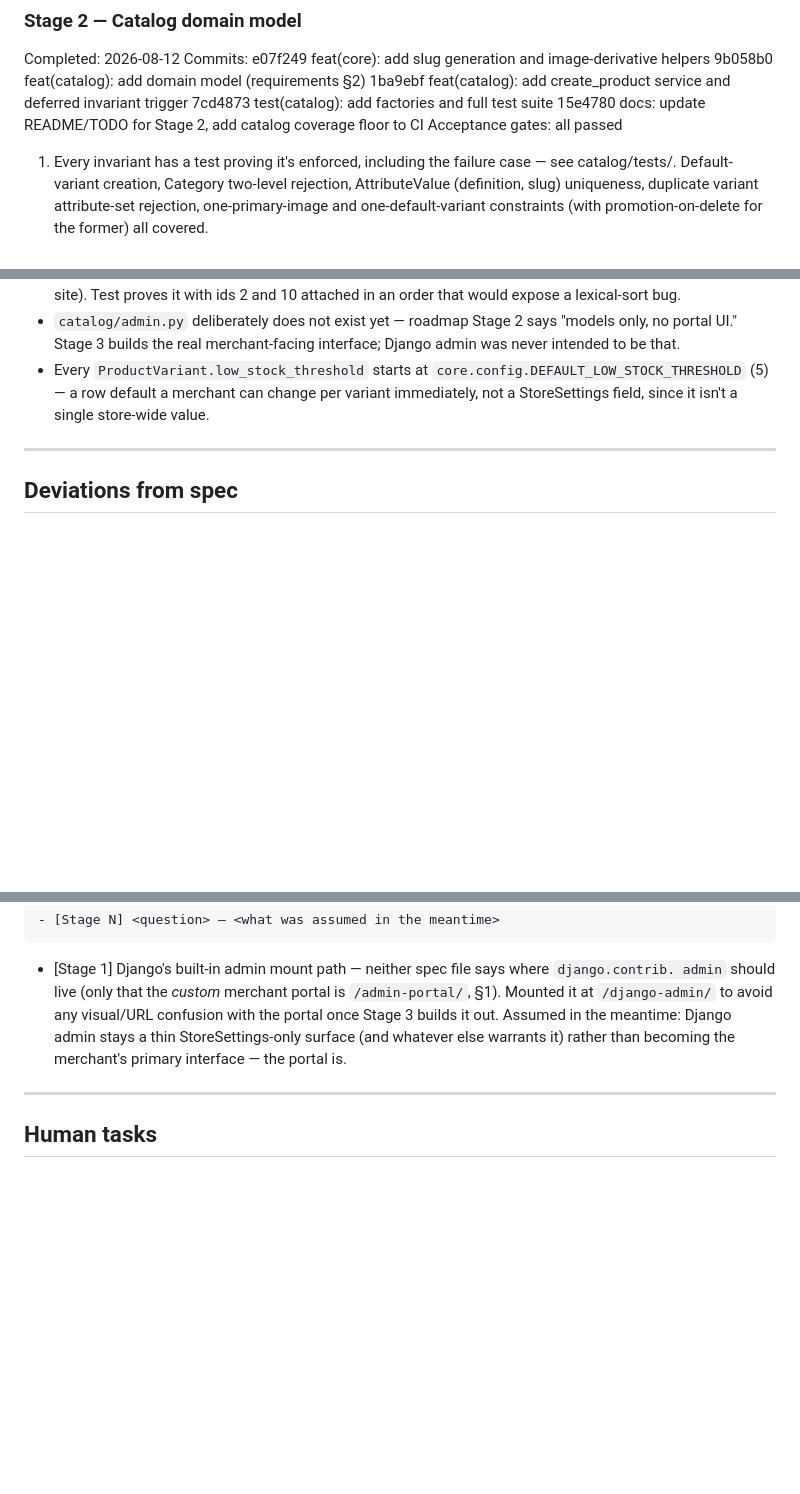
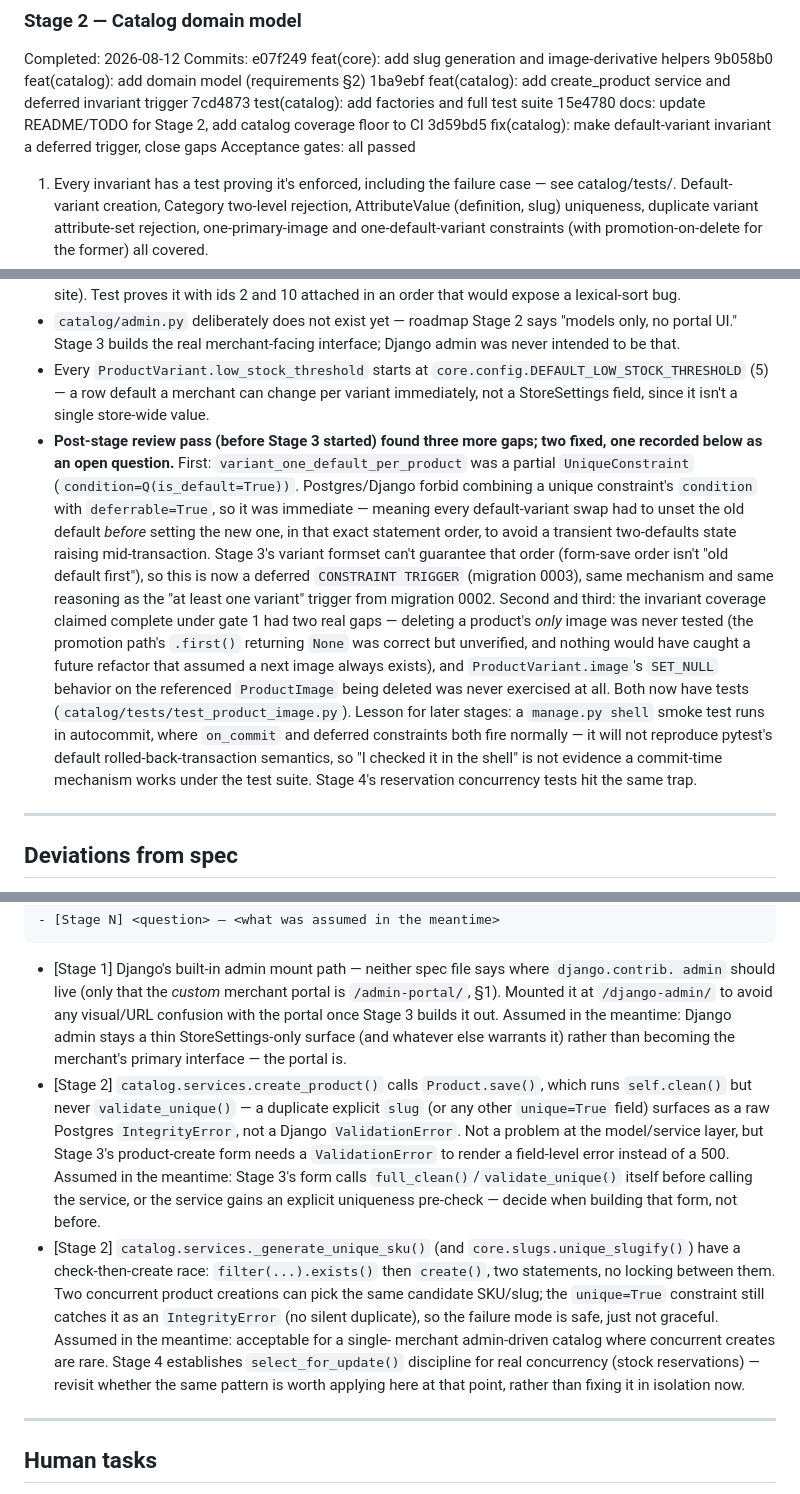
Before and after one commit to Huzaifa0223/scent-and-style-website, a Markdown page: specs/state.md, 3 parts joined by grey strips. GitHub-like rendering; blank space fills up the shorter version.

Commit message:
docs: record post-review Stage 2 fixes and two open questions in state.md
Co-Authored-By: Claude Sonnet 5 <noreply@anthropic.com>
Claude-Session: https://claude.ai/code/session_01QCYRmpChKgkm51g2ZNk8HC

```diff
--- a/specs/state.md
+++ b/specs/state.md
@@ -109,6 +109,7 @@ Commits: e07f249 feat(core): add slug generation and image-derivative helpers
          1ba9ebf feat(catalog): add create_product service and deferred invariant trigger
          7cd4873 test(catalog): add factories and full test suite
          15e4780 docs: update README/TODO for Stage 2, add catalog coverage floor to CI
+         3d59bd5 fix(catalog): make default-variant invariant a deferred trigger, close gaps
 Acceptance gates: all passed
   1. Every invariant has a test proving it's enforced, including the failure case — see
      catalog/tests/. Default-variant creation, Category two-level rejection, AttributeValue
@@ -166,6 +167,25 @@ Notes:
   - Every `ProductVariant.low_stock_threshold` starts at `core.config.DEFAULT_LOW_STOCK_THRESHOLD`
     (5) — a row default a merchant can change per variant immediately, not a StoreSettings field,
     since it isn't a single store-wide value.
+  - **Post-stage review pass (before Stage 3 started) found three more gaps; two fixed, one
+    recorded below as an open question.** First: `variant_one_default_per_product` was a partial
+    `UniqueConstraint` (`condition=Q(is_default=True))`. Postgres/Django forbid combining a unique
+    constraint's `condition` with `deferrable=True`, so it was immediate — meaning every
+    default-variant swap had to unset the old default *before* setting the new one, in that exact
+    statement order, to avoid a transient two-defaults state raising mid-transaction. Stage 3's
+    variant formset can't guarantee that order (form-save order isn't "old default first"), so
+    this is now a deferred `CONSTRAINT TRIGGER` (migration 0003), same mechanism and same reasoning
+    as the "at least one variant" trigger from migration 0002. Second and third: the invariant
+    coverage claimed complete under gate 1 had two real gaps — deleting a product's *only* image
+    was never tested (the promotion path's `.first()` returning `None` was correct but
+    unverified, and nothing would have caught a future refactor that assumed a next image always
+    exists), and `ProductVariant.image`'s `SET_NULL` behavior on the referenced `ProductImage`
+    being deleted was never exercised at all. Both now have tests
+    (`catalog/tests/test_product_image.py`). Lesson for later stages: a `manage.py shell` smoke
+    test runs in autocommit, where `on_commit` and deferred constraints both fire normally — it
+    will not reproduce pytest's default rolled-back-transaction semantics, so "I checked it in the
+    shell" is not evidence a commit-time mechanism works under the test suite. Stage 4's
+    reservation concurrency tests hit the same trap.
 
 ---
 
@@ -244,6 +264,21 @@ Questions that did not block progress but need an answer eventually.
   at `/django-admin/` to avoid any visual/URL confusion with the portal once Stage 3 builds it out.
   Assumed in the meantime: Django admin stays a thin StoreSettings-only surface (and whatever
   else warrants it) rather than becoming the merchant's primary interface — the portal is.
+- [Stage 2] `catalog.services.create_product()` calls `Product.save()`, which runs `self.clean()`
+  but never `validate_unique()` — a duplicate explicit `slug` (or any other `unique=True` field)
+  surfaces as a raw Postgres `IntegrityError`, not a Django `ValidationError`. Not a problem at the
+  model/service layer, but Stage 3's product-create form needs a `ValidationError` to render a
+  field-level error instead of a 500. Assumed in the meantime: Stage 3's form calls
+  `full_clean()`/`validate_unique()` itself before calling the service, or the service gains an
+  explicit uniqueness pre-check — decide when building that form, not before.
+- [Stage 2] `catalog.services._generate_unique_sku()` (and `core.slugs.unique_slugify()`) have a
+  check-then-create race: `filter(...).exists()` then `create()`, two statements, no locking
+  between them. Two concurrent product creations can pick the same candidate SKU/slug; the
+  `unique=True` constraint still catches it as an `IntegrityError` (no silent duplicate), so the
+  failure mode is safe, just not graceful. Assumed in the meantime: acceptable for a single-
+  merchant admin-driven catalog where concurrent creates are rare. Stage 4 establishes
+  `select_for_update()` discipline for real concurrency (stock reservations) — revisit whether
+  the same pattern is worth applying here at that point, rather than fixing it in isolation now.
 
 ---
 
```
